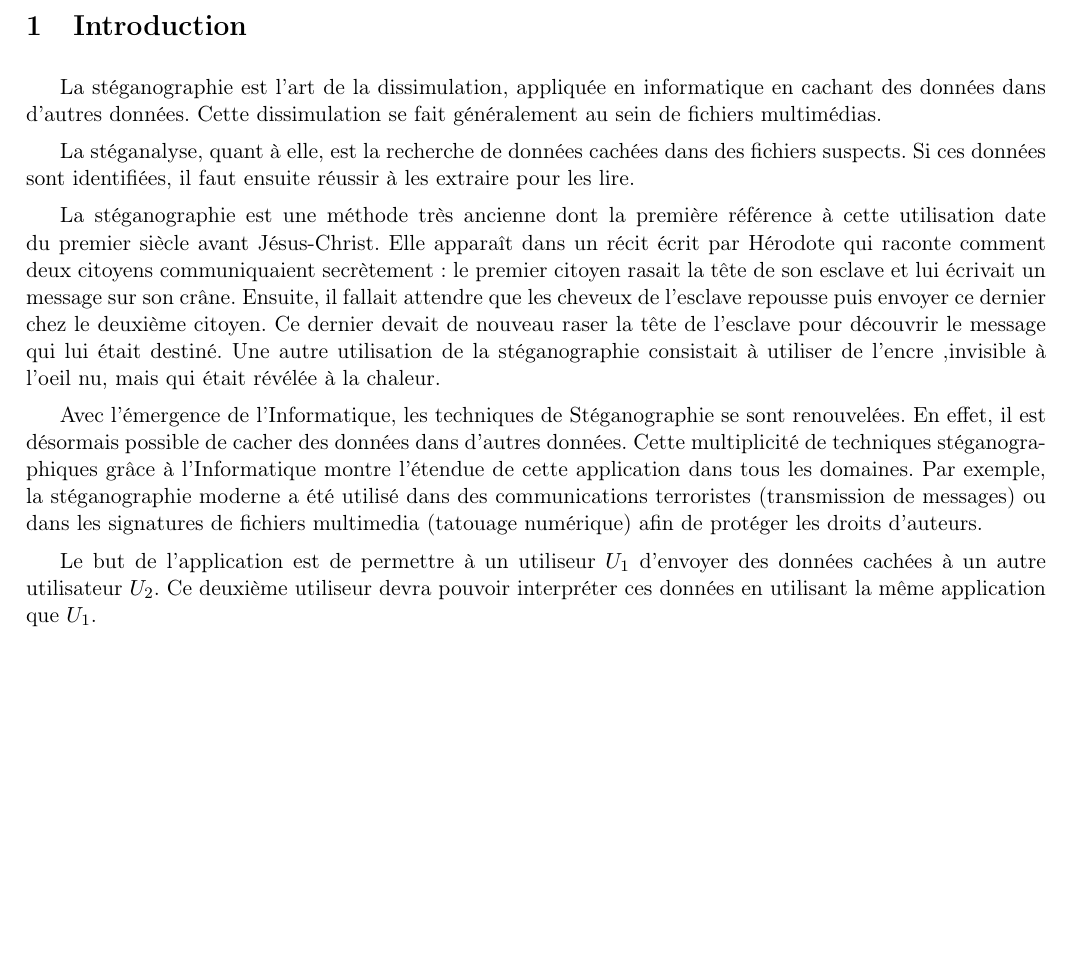
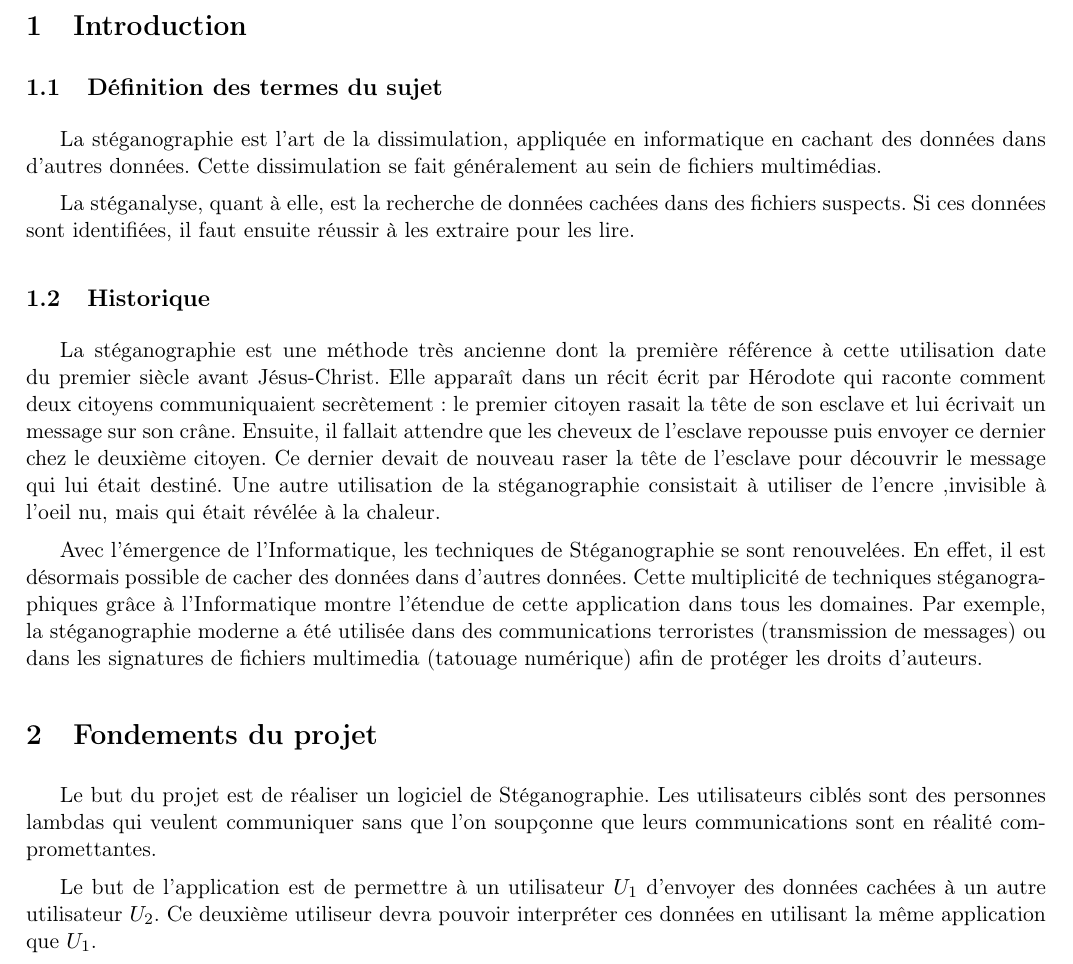
Before and after one commit to Heisenberk/StegX, a LaTeX document (doc/2.cahierDesCharges/cahierDesCharges.tex): part of page 2 of 2, cut so that both start at the same text, the shorter picture padded with empty space. Compiled offline with pdfLaTeX.

Commit message:
Modification et petits ajouts mineurs de l'ebauche du cahier des charges Projet

```diff
--- a/doc/2.cahierDesCharges/cahierDesCharges.tex
+++ b/doc/2.cahierDesCharges/cahierDesCharges.tex
@@ -33,6 +33,7 @@ Clément CAUMES, Damien DELAUNAY, Yassin DOUDOUH}
 
 \section{Introduction}
 
+\subsection{Définition des termes du sujet}
 La stéganographie est l'art de la dissimulation, appliquée en informatique en
 cachant des données dans d'autres données. Cette dissimulation se fait
 généralement au sein de fichiers multimédias.
@@ -41,6 +42,7 @@ La stéganalyse, quant à elle, est la recherche de données cachées dans des
 fichiers suspects. Si ces données sont identifiées, il faut ensuite réussir à les
 extraire pour les lire.
 
+\subsection{Historique}
 La stéganographie est une méthode très ancienne dont la première référence à cette utilisation date du premier siècle avant Jésus-Christ.
 Elle apparaît dans un récit écrit par Hérodote qui raconte comment deux citoyens communiquaient secrètement :
 le premier citoyen rasait la tête de son esclave et lui écrivait un message sur son crâne. Ensuite, il fallait attendre que les cheveux de l'esclave repousse puis envoyer ce dernier chez le deuxième citoyen.
@@ -49,9 +51,13 @@ Une autre utilisation de la stéganographie consistait à utiliser de l'encre ,i
 
 Avec l'émergence de l'Informatique, les techniques de Stéganographie se sont renouvelées. En effet, il est désormais possible de cacher des données dans d'autres données.
 Cette multiplicité de techniques stéganographiques grâce à l'Informatique montre l'étendue de cette application dans tous les domaines.
-Par exemple, la stéganographie moderne a été utilisé dans des communications terroristes (transmission de messages) ou dans les signatures de fichiers multimedia (tatouage numérique) afin de protéger les droits d'auteurs.
+Par exemple, la stéganographie moderne a été utilisée dans des communications terroristes (transmission de messages) ou dans les signatures de fichiers multimedia (tatouage numérique) afin de protéger les droits d'auteurs.
 
-Le but de l'application est de permettre à un utiliseur $U_1$ d'envoyer des données cachées à un autre utilisateur $U_2$. Ce deuxième utiliseur devra pouvoir interpréter ces données en utilisant la même application que $U_1$.
+\section{Fondements du projet}
+
+Le but du projet est de réaliser un logiciel de Stéganographie. Les utilisateurs ciblés sont des personnes lambdas qui veulent communiquer sans que l'on soupçonne que leurs communications sont en réalité compromettantes.
+
+Le but de l'application est de permettre à un utilisateur $U_1$ d'envoyer des données cachées à un autre utilisateur $U_2$. Ce deuxième utiliseur devra pouvoir interpréter ces données en utilisant la même application que $U_1$.
 
 
 \end{document}
```
Also changed, not shown: doc/2.cahierDesCharges/cahierDesCharges.pdf.
